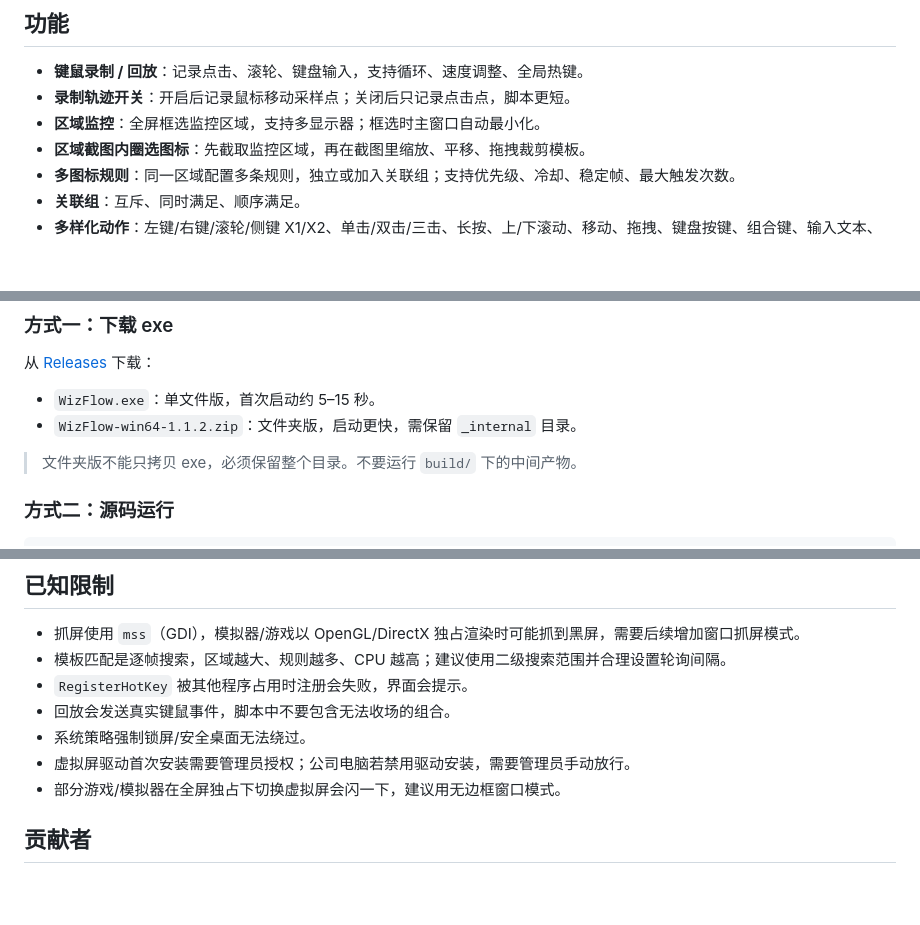
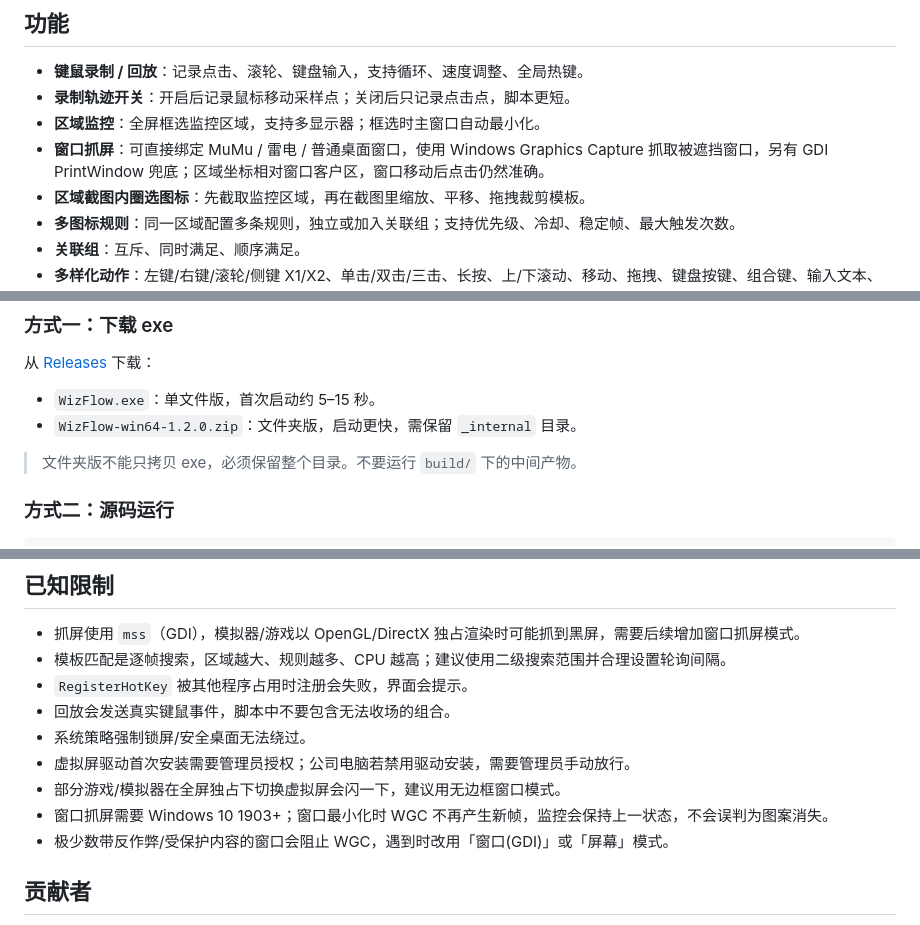
Before and after one commit to WW-Ares/WizFlow, a Markdown page: README.md, 3 parts joined by grey strips. Drawn GitHub-style; blank space fills up the shorter version.

```diff
--- a/README.md
+++ b/README.md
@@ -38,6 +38,7 @@ WizFlow 的定位不是替代业务系统，而是把其中**重复度最高、
 - **键鼠录制 / 回放**：记录点击、滚轮、键盘输入，支持循环、速度调整、全局热键。
 - **录制轨迹开关**：开启后记录鼠标移动采样点；关闭后只记录点击点，脚本更短。
 - **区域监控**：全屏框选监控区域，支持多显示器；框选时主窗口自动最小化。
+- **窗口抓屏**：可直接绑定 MuMu / 雷电 / 普通桌面窗口，使用 Windows Graphics Capture 抓取被遮挡窗口，另有 GDI PrintWindow 兜底；区域坐标相对窗口客户区，窗口移动后点击仍然准确。
 - **区域截图内圈选图标**：先截取监控区域，再在截图里缩放、平移、拖拽裁剪模板。
 - **多图标规则**：同一区域配置多条规则，独立或加入关联组；支持优先级、冷却、稳定帧、最大触发次数。
 - **关联组**：互斥、同时满足、顺序满足。
@@ -76,7 +77,7 @@ WizFlow 的定位不是替代业务系统，而是把其中**重复度最高、
 从 [Releases](https://github.com/WW-Ares/WizFlow/releases) 下载：
 
 - `WizFlow.exe`：单文件版，首次启动约 5–15 秒。
-- `WizFlow-win64-1.1.2.zip`：文件夹版，启动更快，需保留 `_internal` 目录。
+- `WizFlow-win64-1.2.0.zip`：文件夹版，启动更快，需保留 `_internal` 目录。
 
 > 文件夹版不能只拷贝 exe，必须保留整个目录。不要运行 `build/` 下的中间产物。
 
@@ -353,6 +361,8 @@ python tests\test_monitor_group.py
 - 系统策略强制锁屏/安全桌面无法绕过。
 - 虚拟屏驱动首次安装需要管理员授权；公司电脑若禁用驱动安装，需要管理员手动放行。
 - 部分游戏/模拟器在全屏独占下切换虚拟屏会闪一下，建议用无边框窗口模式。
+- 窗口抓屏需要 Windows 10 1903+；窗口最小化时 WGC 不再产生新帧，监控会保持上一状态，不会误判为图案消失。
+- 极少数带反作弊/受保护内容的窗口会阻止 WGC，遇到时改用「窗口(GDI)」或「屏幕」模式。
 
 ## 贡献者
 
```
Also changed, not shown: other parts of README.md (+12 -5 lines), THIRD_PARTY_LICENSES.md (+1 -0 lines), docs/screenshots/monitor.png, 11 other files.
